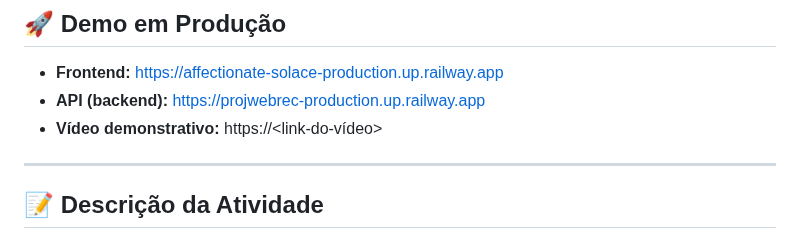
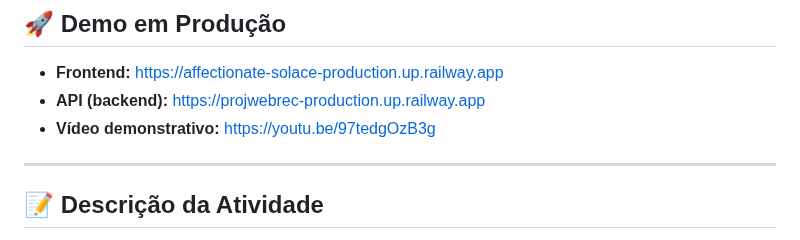
Before and after one commit to Jo0ji1/proj_web_rec, a Markdown page: README.md, the part around the change. GitHub-like rendering.

```diff
--- a/README.md
+++ b/README.md
@@ -8,7 +8,7 @@ Um **sistema de registro de despesas pessoais** simplificado, desenvolvido como
 
 - **Frontend:** https://affectionate-solace-production.up.railway.app
 - **API (backend):** https://projwebrec-production.up.railway.app
-- **Vídeo demonstrativo:** https://\<link-do-vídeo\>
+- **Vídeo demonstrativo:** https://youtu.be/97tedgOzB3g
 
 ---
 
```
